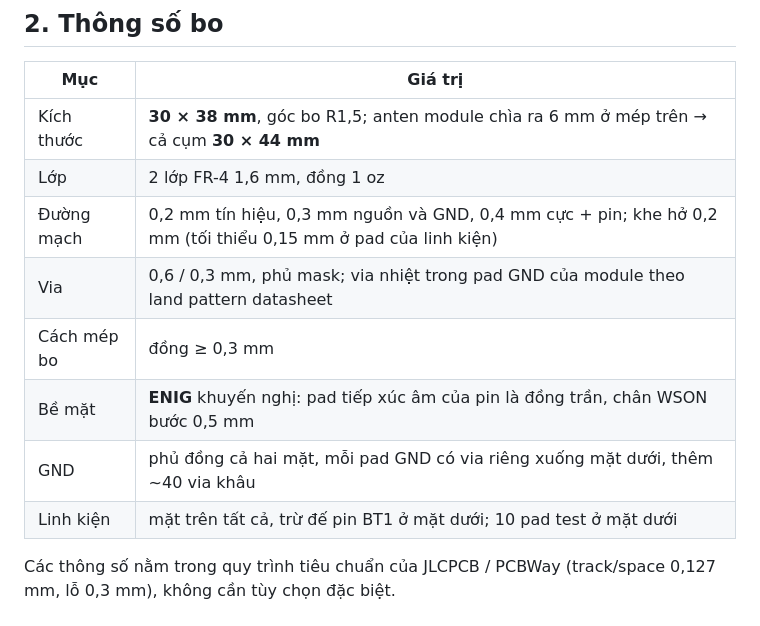
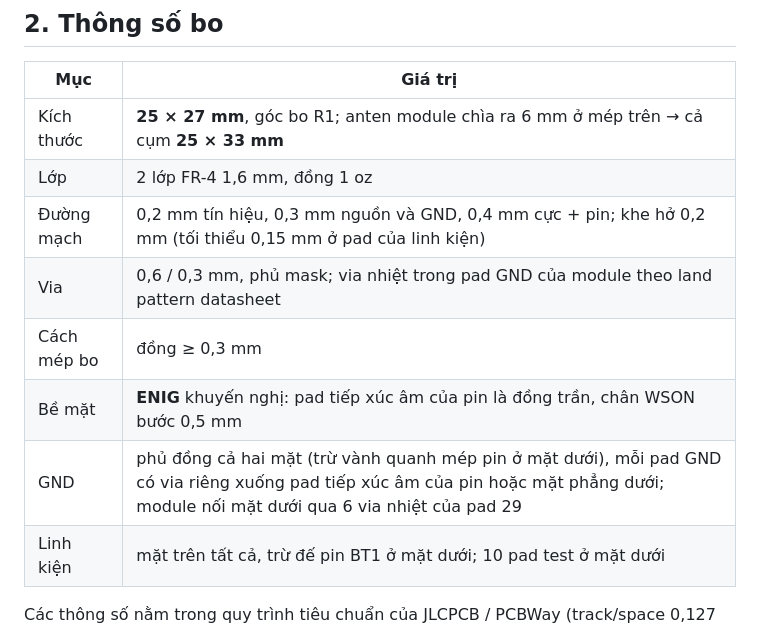
Before and after one commit to haxeko/h2-thread-button, a Markdown page: hardware/README.md, the part around one of its changes. Rendered like a GitHub page.

```diff
--- a/hardware/README.md
+++ b/hardware/README.md
@@ -34,13 +34,13 @@ Chưa đặt mạch, chưa đo trên bo thật: kiểm tra lại footprint modul
 
 | Mục | Giá trị |
 |---|---|
-| Kích thước | **30 × 38 mm**, góc bo R1,5; anten module chìa ra 6 mm ở mép trên → cả cụm **30 × 44 mm** |
+| Kích thước | **25 × 27 mm**, góc bo R1; anten module chìa ra 6 mm ở mép trên → cả cụm **25 × 33 mm** |
 | Lớp | 2 lớp FR-4 1,6 mm, đồng 1 oz |
 | Đường mạch | 0,2 mm tín hiệu, 0,3 mm nguồn và GND, 0,4 mm cực + pin; khe hở 0,2 mm (tối thiểu 0,15 mm ở pad của linh kiện) |
 | Via | 0,6 / 0,3 mm, phủ mask; via nhiệt trong pad GND của module theo land pattern datasheet |
 | Cách mép bo | đồng ≥ 0,3 mm |
 | Bề mặt | **ENIG** khuyến nghị: pad tiếp xúc âm của pin là đồng trần, chân WSON bước 0,5 mm |
-| GND | phủ đồng cả hai mặt, mỗi pad GND có via riêng xuống mặt dưới, thêm ~40 via khâu |
+| GND | phủ đồng cả hai mặt (trừ vành quanh mép pin ở mặt dưới), mỗi pad GND có via riêng xuống pad tiếp xúc âm của pin hoặc mặt phẳng dưới; module nối mặt dưới qua 6 via nhiệt của pad 29 |
 | Linh kiện | mặt trên tất cả, trừ đế pin BT1 ở mặt dưới; 10 pad test ở mặt dưới |
 
 Các thông số nằm trong quy trình tiêu chuẩn của JLCPCB / PCBWay (track/space 0,127 mm, lỗ 0,3 mm), không cần tùy chọn đặc biệt.
```
Also changed, not shown: other parts of hardware/README.md (+17 -14 lines), README.md (+6 -5 lines), hardware/docs/pcb-bottom.png, hardware/docs/pcb-layout.png, hardware/docs/pcb-top.png, 6 other files.
